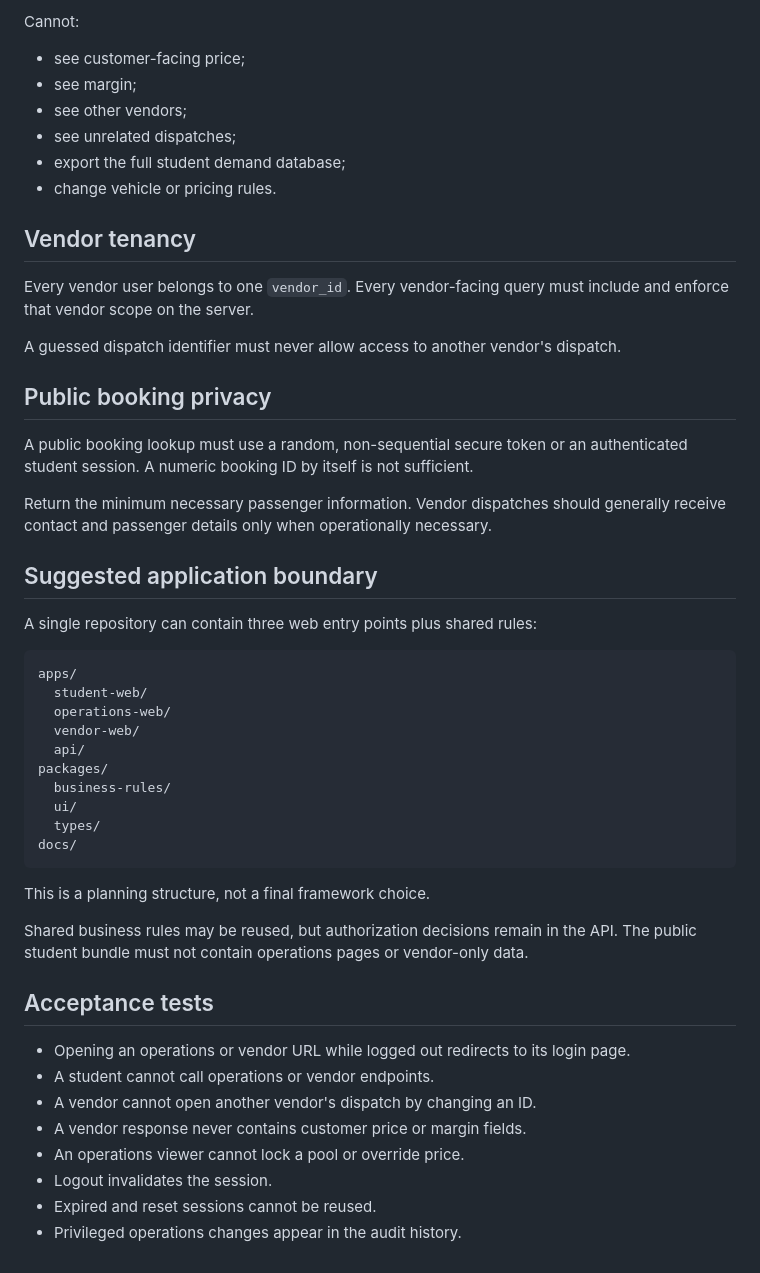
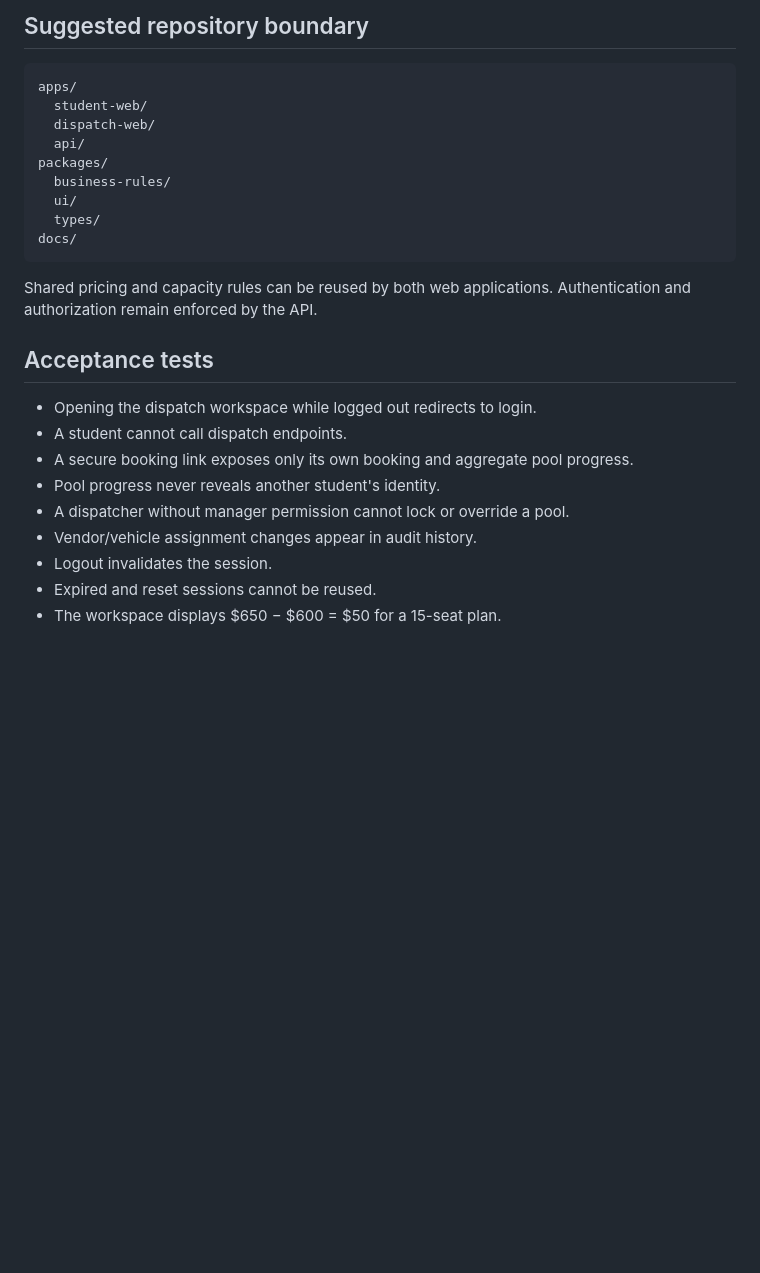
Before and after one commit to dorothy110/ord-madison-shuttle, a Markdown page: docs/access-control.md, the part around one of its changes. Drawn GitHub-style; blank space fills up the shorter version.

````diff
--- a/docs/access-control.md
+++ b/docs/access-control.md
@@ -76,33 +100,9 @@ Can:
-Cannot:
-
-- see customer-facing price;
-- see margin;
-- see other vendors;
-- see unrelated dispatches;
-- export the full student demand database;
-- change vehicle or pricing rules.
-
-## Vendor tenancy
-
-Every vendor user belongs to one `vendor_id`. Every vendor-facing query must include and enforce that vendor scope on the server.
-
-A guessed dispatch identifier must never allow access to another vendor's dispatch.
-
-## Public booking privacy
-
-A public booking lookup must use a random, non-sequential secure token or an authenticated student session. A numeric booking ID by itself is not sufficient.
-
-Return the minimum necessary passenger information. Vendor dispatches should generally receive contact and passenger details only when operationally necessary.
-
-## Suggested application boundary
-
-A single repository can contain three web entry points plus shared rules:
+## Suggested repository boundary
 
 ```
 apps/
   student-web/
-  operations-web/
-  vendor-web/
+  dispatch-web/
   api/
 packages/
   business-rules/
@@ -111,17 +111,16 @@ packages/
 docs/
 ```
 
-This is a planning structure, not a final framework choice.
-
-Shared business rules may be reused, but authorization decisions remain in the API. The public student bundle must not contain operations pages or vendor-only data.
+Shared pricing and capacity rules can be reused by both web applications. Authentication and authorization remain enforced by the API.
 
 ## Acceptance tests
 
-- Opening an operations or vendor URL while logged out redirects to its login page.
-- A student cannot call operations or vendor endpoints.
-- A vendor cannot open another vendor's dispatch by changing an ID.
-- A vendor response never contains customer price or margin fields.
-- An operations viewer cannot lock a pool or override price.
+- Opening the dispatch workspace while logged out redirects to login.
+- A student cannot call dispatch endpoints.
+- A secure booking link exposes only its own booking and aggregate pool progress.
+- Pool progress never reveals another student's identity.
+- A dispatcher without manager permission cannot lock or override a pool.
+- Vendor/vehicle assignment changes appear in audit history.
 - Logout invalidates the session.
 - Expired and reset sessions cannot be reused.
-- Privileged operations changes appear in the audit history.
+- The workspace displays $650 − $600 = $50 for a 15-seat plan.
````
Also changed, not shown: other parts of docs/access-control.md (+74 -50 lines).
